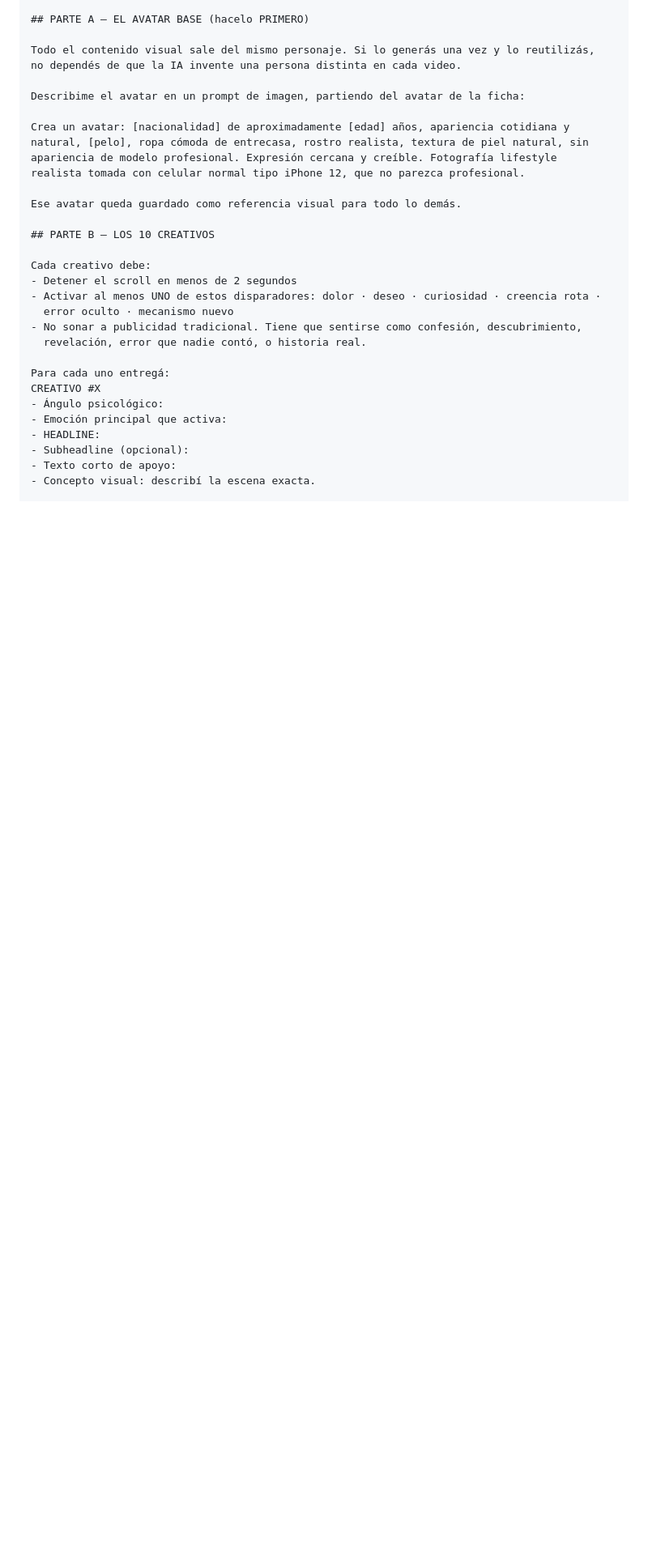
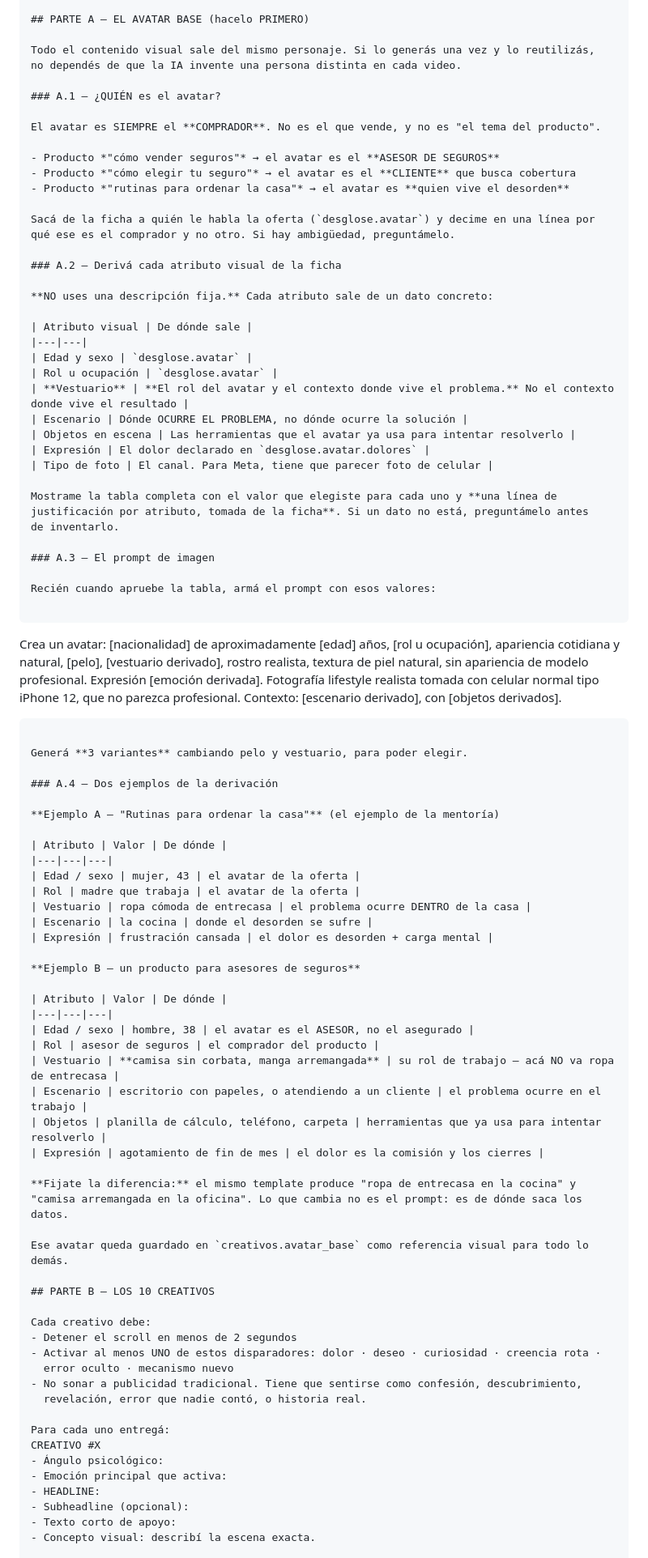
Before and after one commit to medinetarg-creator/radar-prototipo, a Markdown page: RADAR-Prompts-encadenados.md, the part around one of its changes. Shown at 81% size. Drawn GitHub-style; blank space fills up the shorter version.

Commit message:
Avatar: derivar vestuario y escenario de la ficha en vez de fijarlos

````diff
--- a/RADAR-Prompts-encadenados.md
+++ b/RADAR-Prompts-encadenados.md
@@ -537,14 +548,77 @@ Director Creativo de Paid Ads.
 Todo el contenido visual sale del mismo personaje. Si lo generás una vez y lo reutilizás,
 no dependés de que la IA invente una persona distinta en cada video.
 
-Describime el avatar en un prompt de imagen, partiendo del avatar de la ficha:
+### A.1 — ¿QUIÉN es el avatar?
 
-Crea un avatar: [nacionalidad] de aproximadamente [edad] años, apariencia cotidiana y
-natural, [pelo], ropa cómoda de entrecasa, rostro realista, textura de piel natural, sin
-apariencia de modelo profesional. Expresión cercana y creíble. Fotografía lifestyle
-realista tomada con celular normal tipo iPhone 12, que no parezca profesional.
+El avatar es SIEMPRE el **COMPRADOR**. No es el que vende, y no es "el tema del producto".
 
-Ese avatar queda guardado como referencia visual para todo lo demás.
+- Producto *"cómo vender seguros"* → el avatar es el **ASESOR DE SEGUROS**
+- Producto *"cómo elegir tu seguro"* → el avatar es el **CLIENTE** que busca cobertura
+- Producto *"rutinas para ordenar la casa"* → el avatar es **quien vive el desorden**
+
+Sacá de la ficha a quién le habla la oferta (`desglose.avatar`) y decime en una línea por
+qué ese es el comprador y no otro. Si hay ambigüedad, preguntámelo.
+
+### A.2 — Derivá cada atributo visual de la ficha
+
+**NO uses una descripción fija.** Cada atributo sale de un dato concreto:
+
+| Atributo visual | De dónde sale |
+|---|---|
+| Edad y sexo | `desglose.avatar` |
+| Rol u ocupación | `desglose.avatar` |
+| **Vestuario** | **El rol del avatar y el contexto donde vive el problema.** No el contexto donde vive el resultado |
+| Escenario | Dónde OCURRE EL PROBLEMA, no dónde ocurre la solución |
+| Objetos en escena | Las herramientas que el avatar ya usa para intentar resolverlo |
+| Expresión | El dolor declarado en `desglose.avatar.dolores` |
+| Tipo de foto | El canal. Para Meta, tiene que parecer foto de celular |
+
+Mostrame la tabla completa con el valor que elegiste para cada uno y **una línea de
+justificación por atributo, tomada de la ficha**. Si un dato no está, preguntámelo antes
+de inventarlo.
+
+### A.3 — El prompt de imagen
+
+Recién cuando apruebe la tabla, armá el prompt con esos valores:
+
+```
+Crea un avatar: [nacionalidad] de aproximadamente [edad] años, [rol u ocupación],
+apariencia cotidiana y natural, [pelo], [vestuario derivado], rostro realista, textura
+de piel natural, sin apariencia de modelo profesional. Expresión [emoción derivada].
+Fotografía lifestyle realista tomada con celular normal tipo iPhone 12, que no parezca
+profesional. Contexto: [escenario derivado], con [objetos derivados].
+```
+
+Generá **3 variantes** cambiando pelo y vestuario, para poder elegir.
+
+### A.4 — Dos ejemplos de la derivación
+
+**Ejemplo A — "Rutinas para ordenar la casa"** (el ejemplo de la mentoría)
+
+| Atributo | Valor | De dónde |
+|---|---|---|
+| Edad / sexo | mujer, 43 | el avatar de la oferta |
+| Rol | madre que trabaja | el avatar de la oferta |
+| Vestuario | ropa cómoda de entrecasa | el problema ocurre DENTRO de la casa |
+| Escenario | la cocina | donde el desorden se sufre |
+| Expresión | frustración cansada | el dolor es desorden + carga mental |
+
+**Ejemplo B — un producto para asesores de seguros**
+
+| Atributo | Valor | De dónde |
+|---|---|---|
+| Edad / sexo | hombre, 38 | el avatar es el ASESOR, no el asegurado |
+| Rol | asesor de seguros | el comprador del producto |
+| Vestuario | **camisa sin corbata, manga arremangada** | su rol de trabajo — acá NO va ropa de entrecasa |
+| Escenario | escritorio con papeles, o atendiendo a un cliente | el problema ocurre en el trabajo |
+| Objetos | planilla de cálculo, teléfono, carpeta | herramientas que ya usa para intentar resolverlo |
+| Expresión | agotamiento de fin de mes | el dolor es la comisión y los cierres |
+
+**Fijate la diferencia:** el mismo template produce "ropa de entrecasa en la cocina" y
+"camisa arremangada en la oficina". Lo que cambia no es el prompt: es de dónde saca los
+datos.
+
+Ese avatar queda guardado en `creativos.avatar_base` como referencia visual para todo lo demás.
 
 ## PARTE B — LOS 10 CREATIVOS
 
````
Also changed, not shown: other parts of RADAR-Prompts-encadenados.md (+14 -3 lines).
